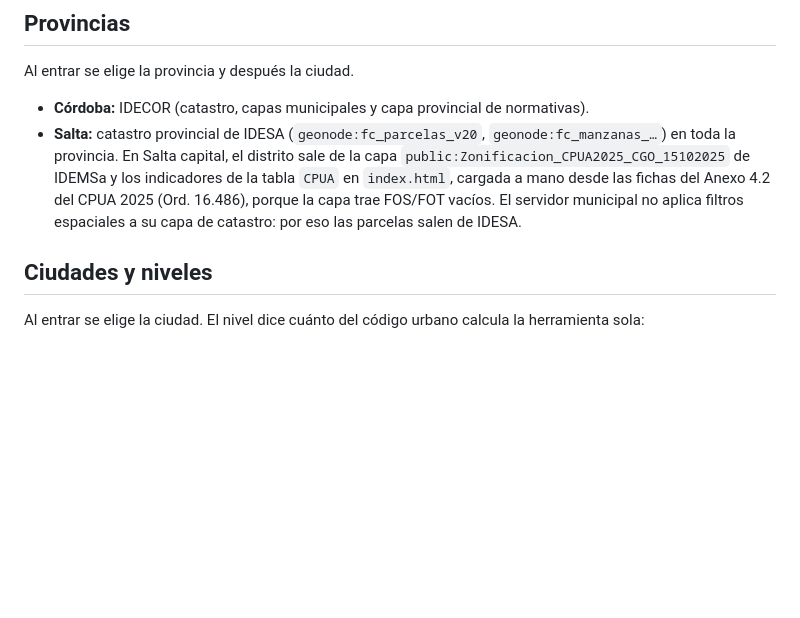
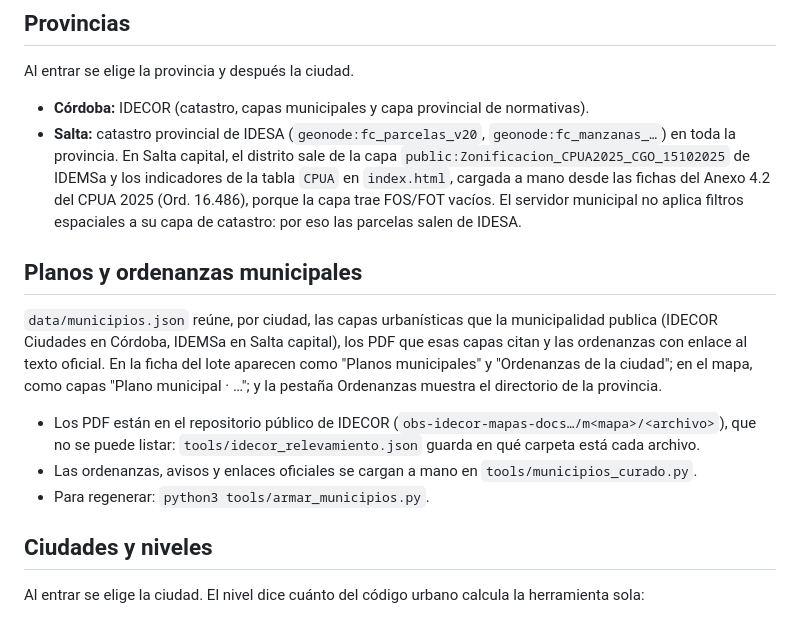
Before and after one commit to manuelsagarraga-cloud/Analisis-Cabida, a Markdown page: README.md, the part around the change. Rendered like a GitHub page; blank space fills up the shorter version.

Commit message:
README: planos y ordenanzas municipales
Co-Authored-By: Claude Opus 5.5 <noreply@anthropic.com>
Claude-Session: https://claude.ai/code/session_011qm3P6WSefUJLwRXnySvfh

```diff
--- a/README.md
+++ b/README.md
@@ -10,6 +10,14 @@ Al entrar se elige la provincia y después la ciudad.
 
 - **Córdoba:** IDECOR (catastro, capas municipales y capa provincial de normativas).
 - **Salta:** catastro provincial de IDESA (`geonode:fc_parcelas_v20`, `geonode:fc_manzanas_…`) en toda la provincia. En Salta capital, el distrito sale de la capa `public:Zonificacion_CPUA2025_CGO_15102025` de IDEMSa y los indicadores de la tabla `CPUA` en `index.html`, cargada a mano desde las fichas del Anexo 4.2 del CPUA 2025 (Ord. 16.486), porque la capa trae FOS/FOT vacíos. El servidor municipal no aplica filtros espaciales a su capa de catastro: por eso las parcelas salen de IDESA.
+
+## Planos y ordenanzas municipales
+
+`data/municipios.json` reúne, por ciudad, las capas urbanísticas que la municipalidad publica (IDECOR Ciudades en Córdoba, IDEMSa en Salta capital), los PDF que esas capas citan y las ordenanzas con enlace al texto oficial. En la ficha del lote aparecen como "Planos municipales" y "Ordenanzas de la ciudad"; en el mapa, como capas "Plano municipal · …"; y la pestaña Ordenanzas muestra el directorio de la provincia.
+
+- Los PDF están en el repositorio público de IDECOR (`obs-idecor-mapas-docs…/m<mapa>/<archivo>`), que no se puede listar: `tools/idecor_relevamiento.json` guarda en qué carpeta está cada archivo.
+- Las ordenanzas, avisos y enlaces oficiales se cargan a mano en `tools/municipios_curado.py`.
+- Para regenerar: `python3 tools/armar_municipios.py`.
 
 ## Ciudades y niveles
 
```
